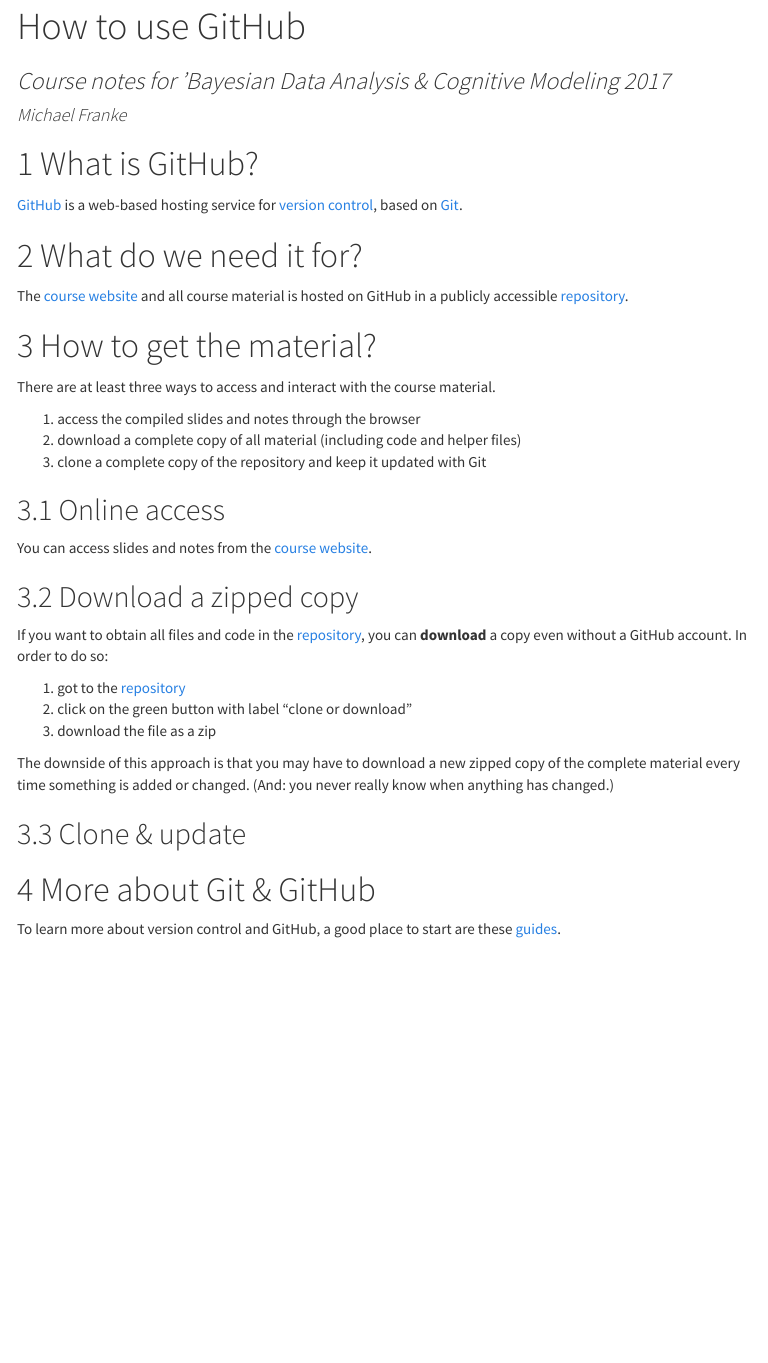
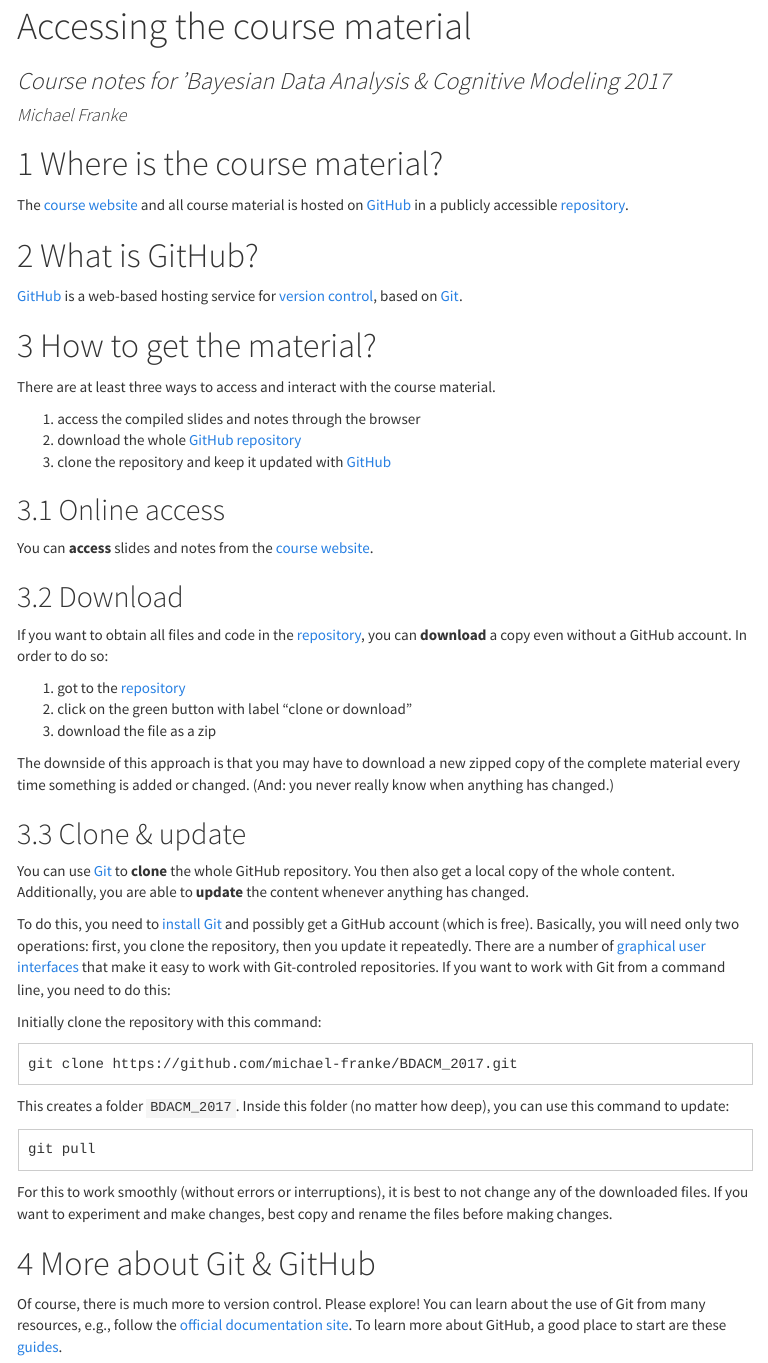
Before and after one commit to michael-franke/BDACM_2017, an R Markdown document (notes/01_github.Rmd): the page in a window 1100 px wide, from its top. The pictures show the output file notes/01_github.html that the author committed with the source, opened offline; menus at the side of the page are left out.

Commit message:
notes update

```diff
--- a/notes/01_github.Rmd
+++ b/notes/01_github.Rmd
@@ -1,5 +1,5 @@
 ---
-title: "How to use GitHub"
+title: "Accessing the course material"
 subtitle: "Course notes for 'Bayesian Data Analysis & Cognitive Modeling 2017"
 author: "Michael Franke"
 output:
@@ -12,27 +12,27 @@
     number_sections: true
 ---
 
+# Where is the course material?
+
+The [course website](https://michael-franke.github.io/BDACM_2017/) and all course material is hosted on [GitHub](https://github.com) in a publicly accessible [repository](https://github.com/michael-franke/BDACM_2017).
+
 # What is GitHub?
 
-[GitHub](https://github.com) is a web-based hosting service for [version control](https://en.wikipedia.org/wiki/Repository_(version_control)), based on [Git](https://en.wikipedia.org/wiki/Git).
-
-# What do we need it for?
-
-The [course website](https://michael-franke.github.io/BDACM_2017/) and all course material is hosted on GitHub in a publicly accessible [repository](https://github.com/michael-franke/BDACM_2017).
+[GitHub](https://github.com) is a web-based hosting service for [version control](https://en.wikipedia.org/wiki/Repository_(version_control)), based on [Git](https://git-scm.com).
 
 # How to get the material?
 
 There are at least three ways to access and interact with the course material.
 
 1. access the compiled slides and notes through the browser
-2. download a complete copy of all material (including code and helper files)
-3. clone a complete copy of the repository and keep it updated with Git
+2. download the whole [GitHub](https://github.com) [repository](https://github.com/michael-franke/BDACM_2017)
+3. clone the repository and keep it updated with [GitHub](https://github.com)
 
 ## Online access
 
-You can access slides and notes from the [course website](https://michael-franke.github.io/BDACM_2017/).
+You can **access** slides and notes from the [course website](https://michael-franke.github.io/BDACM_2017/).
 
-## Download a zipped copy
+## Download
 
 If you want to obtain all files and code in the [repository](https://github.com/michael-franke/BDACM_2017), you can **download** a copy even without a GitHub account. In order to do so:
 
@@ -44,8 +44,20 @@
 
 ## Clone & update
 
+You can use [Git](https://git-scm.com) to **clone** the whole GitHub repository. You then also get a local copy of the whole content. Additionally, you are able to **update** the content whenever anything has changed.
 
+To do this, you need to [install Git](https://git-scm.com/downloads) and possibly get a GitHub account (which is free). Basically, you will need only two operations: first, you clone the repository, then you update it repeatedly. There are a number of [graphical user interfaces](https://git-scm.com/downloads/guis) that make it easy to work with Git-controled repositories. If you want to work with Git from a command line, you need to do this:
+
+Initially clone the repository with this command:
+
+    git clone https://github.com/michael-franke/BDACM_2017.git
+
+This creates a folder `BDACM_2017`. Inside this folder (no matter how deep), you can use this command to update:
+
+    git pull
+
+For this to work smoothly (without errors or interruptions), it is best to not change any of the downloaded files. If you want to experiment and make changes, best copy and rename the files before making changes.
 
 # More about Git & GitHub
 
-To learn more about version control and GitHub, a good place to start are these [guides](https://guides.github.com).
+Of course, there is much more to version control. Please explore! You can learn about the use of Git from many resources, e.g., follow the [official documentation site](https://git-scm.com/doc). To learn more about GitHub, a good place to start are these [guides](https://guides.github.com).
```
Also changed, not shown: slides/01_overview.Rmd (+0 -4 lines), notes/01_github.html.
